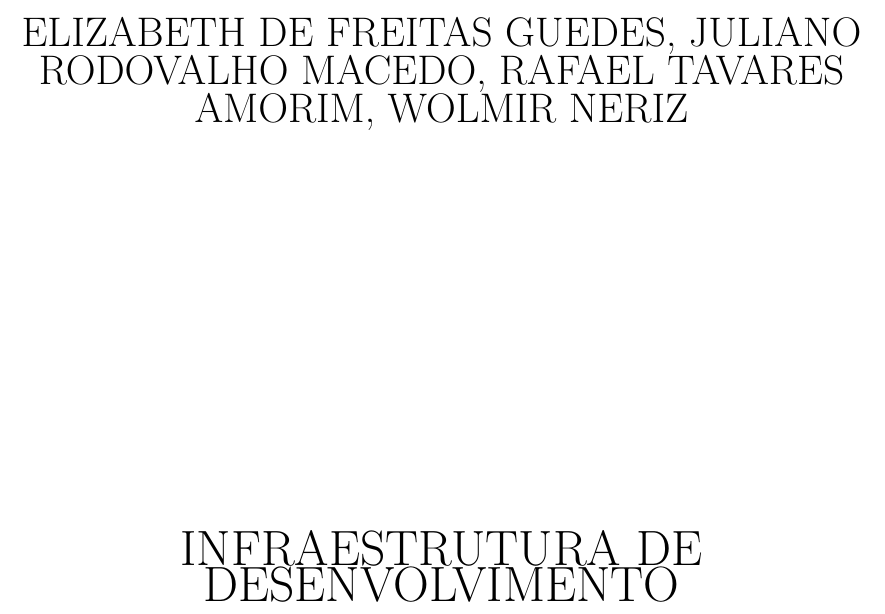
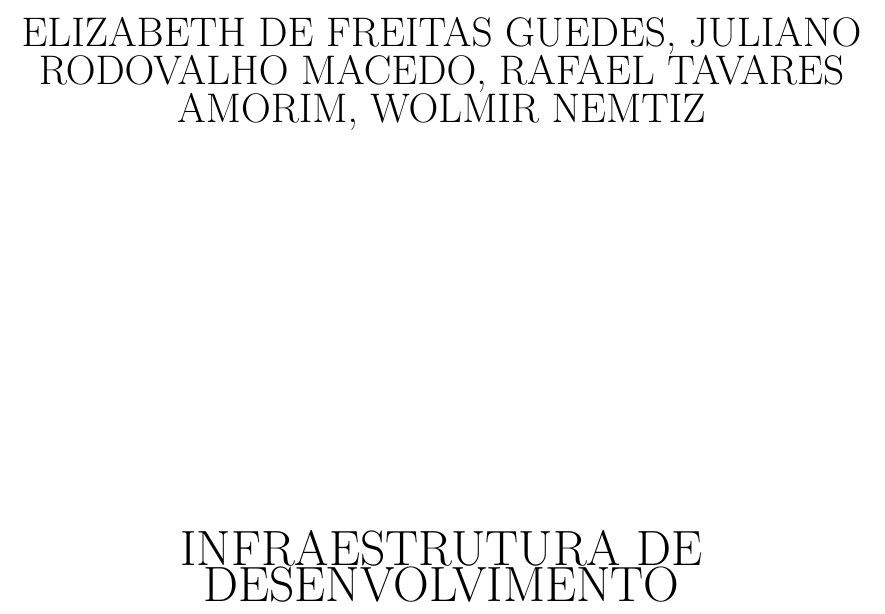
Before and after one commit to dextervip/rpv, a LaTeX document (projeto/Infraestrutura/Relatorio Tecnico - Infraestrutura.tex): part of page 2 of 24, cut so that both start at the same text. Compiled offline with pdfLaTeX.

Commit message:
Relatório: Correção nome

```diff
--- a/projeto/Infraestrutura/Relatorio Tecnico - Infraestrutura.tex
+++ b/projeto/Infraestrutura/Relatorio Tecnico - Infraestrutura.tex
@@ -32,7 +32,7 @@
 
 % Página de Rosto
 \begin{center}
-{\LARGE ELIZABETH DE FREITAS GUEDES, JULIANO RODOVALHO MACEDO, RAFAEL TAVARES AMORIM, WOLMIR NERIZ}
+{\LARGE ELIZABETH DE FREITAS GUEDES, JULIANO RODOVALHO MACEDO, RAFAEL TAVARES AMORIM, WOLMIR NEMTIZ}
 \par
 \vspace{200pt}
 {\Huge INFRAESTRUTURA DE DESENVOLVIMENTO}
```
Also changed, not shown: projeto/Infraestrutura/Relatorio Tecnico - Infraestrutura.tex (2 more changed lines).
